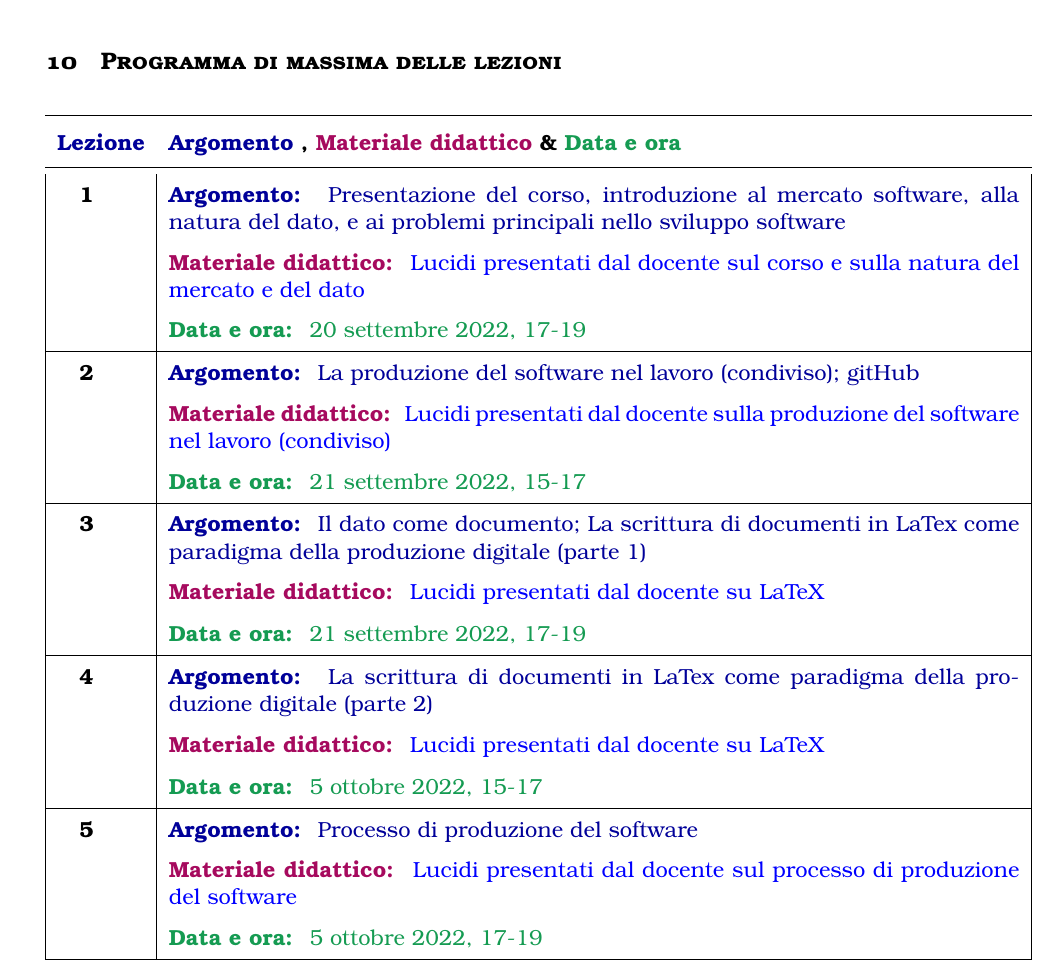
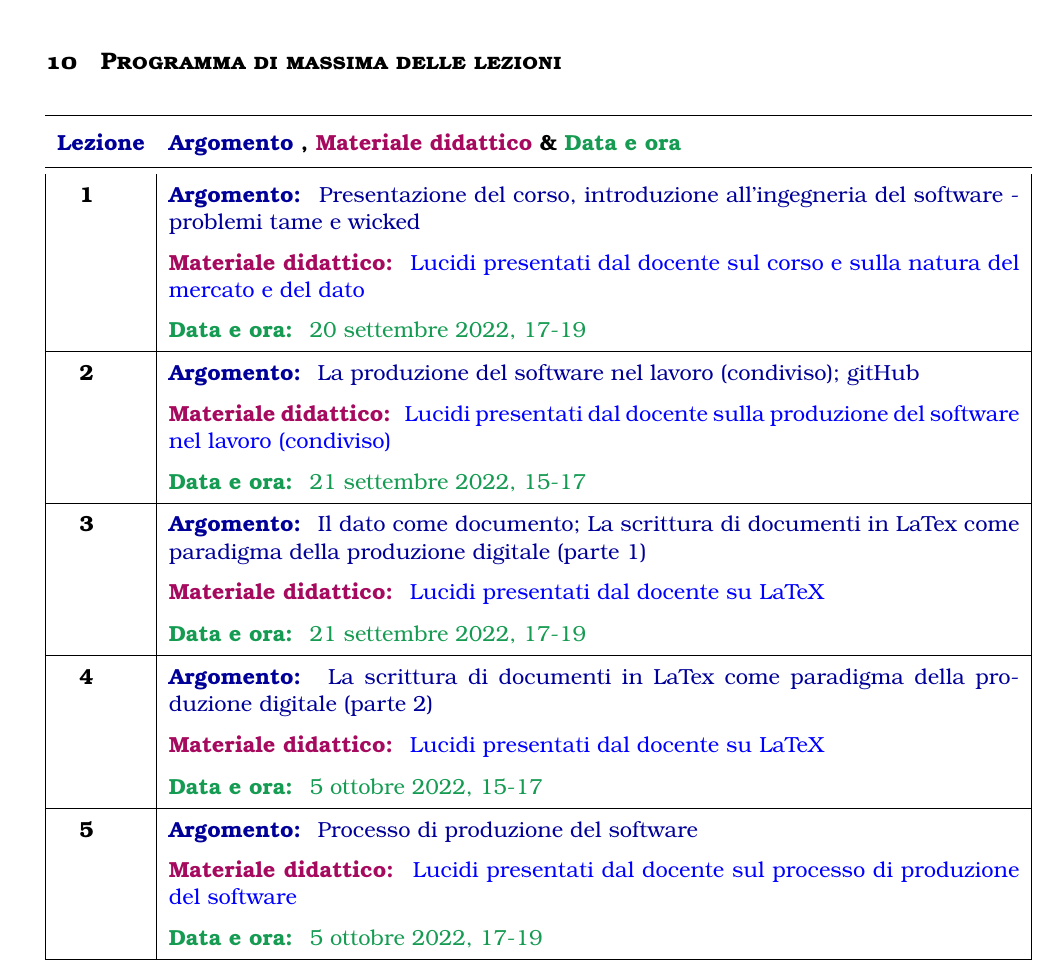
Before and after one commit to GiancarloSucci/UniBo.AIBCCSS.P2023, a LaTeX document (P2023.AIBCCSS.Sillabo.tex): part of page 3 of 5, cut so that both start at the same text. Compiled offline with pdfLaTeX.

Commit message:
Prima lezione

```diff
--- a/P2023.AIBCCSS.Sillabo.tex
+++ b/P2023.AIBCCSS.Sillabo.tex
@@ -234,7 +234,7 @@ Viale Quirico Filopanti, 1-3 - Bologna \\
 	%---s Load the table body: dynamic table content.
 \midrule
     \endhead
-	\centering\textbf{\thelezione \addtocounter{lezione}{1}} &   \argomento[Presentazione del corso, introduzione al mercato software, alla natura del dato, e ai problemi principali nello sviluppo software]  \\
+	\centering\textbf{\thelezione \addtocounter{lezione}{1}} &   \argomento[Presentazione del corso, introduzione all'ingegneria del software - problemi tame e wicked]  \\
 	& \materialedidattico[\href{https://github.com/GiancarloSucci/UniBo.IDSEPC.A2022/blob/main/A2022.IDSEPCL03.L04.pdf}{Lucidi presentati dal docente sul corso e sulla natura del mercato e del dato}] \\
 	& \dataeora[20 settembre 2022, 17-19] \\
 	\hline
```
Also changed, not shown: 1 other file.
